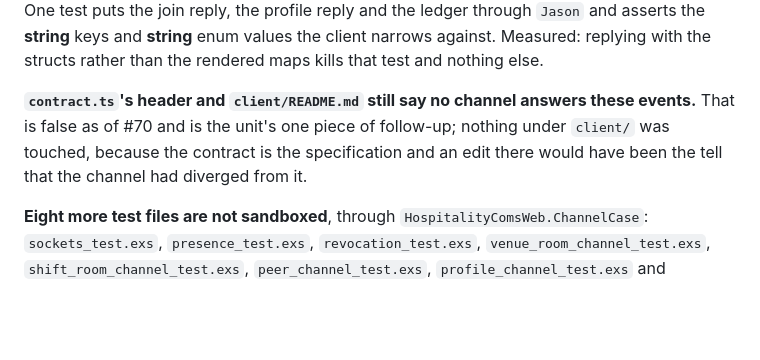
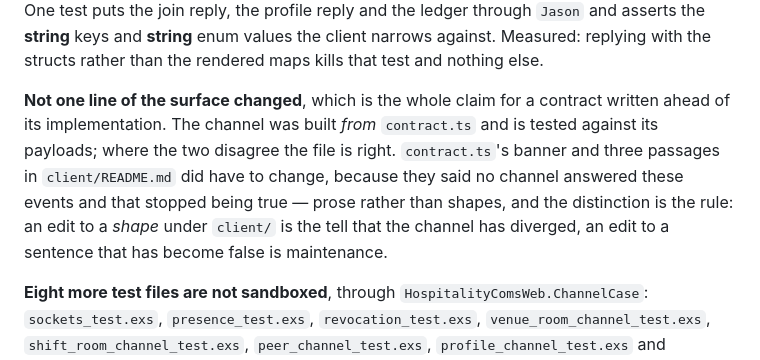
Before and after one commit to MatijaM/hospitality-coms, a Markdown page: CLAUDE.md, the part around the change. Rendered like a GitHub page; blank space fills up the shorter version.

Commit message:
docs: CLAUDE.md said the follow-up was outstanding one commit after it landed
The previous commit fixed contract.ts and client/README.md; this
paragraph still named them as this unit's outstanding follow-up. Stale
in the opposite direction from the sentences it was describing, and
inside the same PR — which is the shortest half-life a claim in this
file has managed.

The rule it was reaching for is worth keeping, so it is now stated as a
rule rather than as a status: an edit to a *shape* under `client/` is
the tell that the channel has diverged from the contract; an edit to a
sentence that has become false is maintenance.

Co-Authored-By: Claude Opus 5 <noreply@anthropic.com>

```diff
--- a/CLAUDE.md
+++ b/CLAUDE.md
@@ -492,7 +492,7 @@ A disconnect **does not stop** the channel, unlike a room revocation — the top
 
 **One assertion in that file is a control in a different shape from all the others**, and it is the only one that could catch what #70's reported symptom actually was: `assert_reply` hands back the Elixir term, so a reply carrying a bare `%VisibleEntry{}` satisfies every key-set assertion and raises `Protocol.UndefinedError` in the serializer the first time a browser asks. One test puts the join reply, the profile reply and the ledger through `Jason` and asserts the **string** keys and **string** enum values the client narrows against. Measured: replying with the structs rather than the rendered maps kills that test and nothing else.
 
-**`contract.ts`'s header and `client/README.md` still say no channel answers these events.** That is false as of #70 and is the unit's one piece of follow-up; nothing under `client/` was touched, because the contract is the specification and an edit there would have been the tell that the channel had diverged from it.
+**Not one line of the surface changed**, which is the whole claim for a contract written ahead of its implementation. The channel was built *from* `contract.ts` and is tested against its payloads; where the two disagree the file is right. `contract.ts`'s banner and three passages in `client/README.md` did have to change, because they said no channel answered these events and that stopped being true — prose rather than shapes, and the distinction is the rule: an edit to a *shape* under `client/` is the tell that the channel has diverged, an edit to a sentence that has become false is maintenance.
 
 **Eight more test files are not sandboxed**, through `HospitalityComsWeb.ChannelCase`: `sockets_test.exs`, `presence_test.exs`, `revocation_test.exs`, `venue_room_channel_test.exs`, `shift_room_channel_test.exs`, `peer_channel_test.exs`, `profile_channel_test.exs` and `employer_venue_channel_test.exs`. It takes real connections like `EngagementsFixtures.real_connections/0`, then makes ownership `{:shared, self()}` because a channel runs in a process of its own with no connection checked out, and pins `Clock.Offset` to the fixtures' instant because a channel reads the clock. Getting the shared ownership wrong does not look like a failure — it looks like `DBConnection.OwnershipError` inside `join/3`, which the channel reports as a crash, which reads like the join being refused.
 
```
